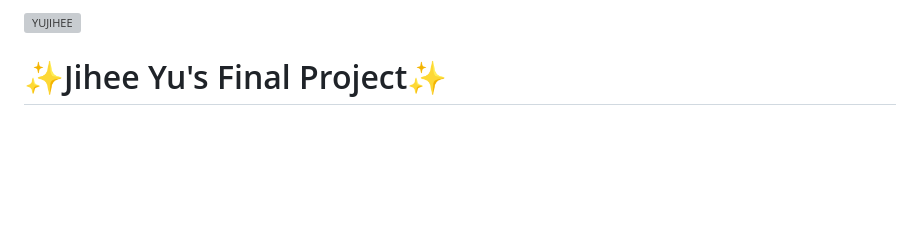
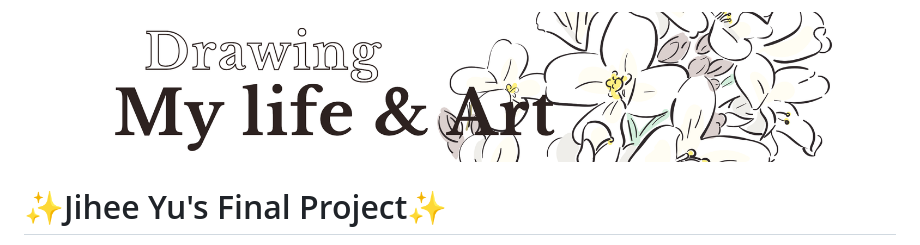
Before and after one commit to Jiheeyu/Yu_J_FIP, a Markdown page: README.md, the part around the change. GitHub-like rendering; pictures changed too: images/banner.png (added); blank space fills up the shorter version; grey boxes are pictures that could not be loaded.

```diff
--- a/README.md
+++ b/README.md
@@ -1,4 +1,4 @@
-![YUJIHEE]()
+![YUJIHEE](images/banner.png "jihee's website")
 
 # :sparkles:Jihee Yu's Final Project:sparkles:
 > Third Semester
```
Also changed, not shown: images/background.png (deleted), 5 other files.
